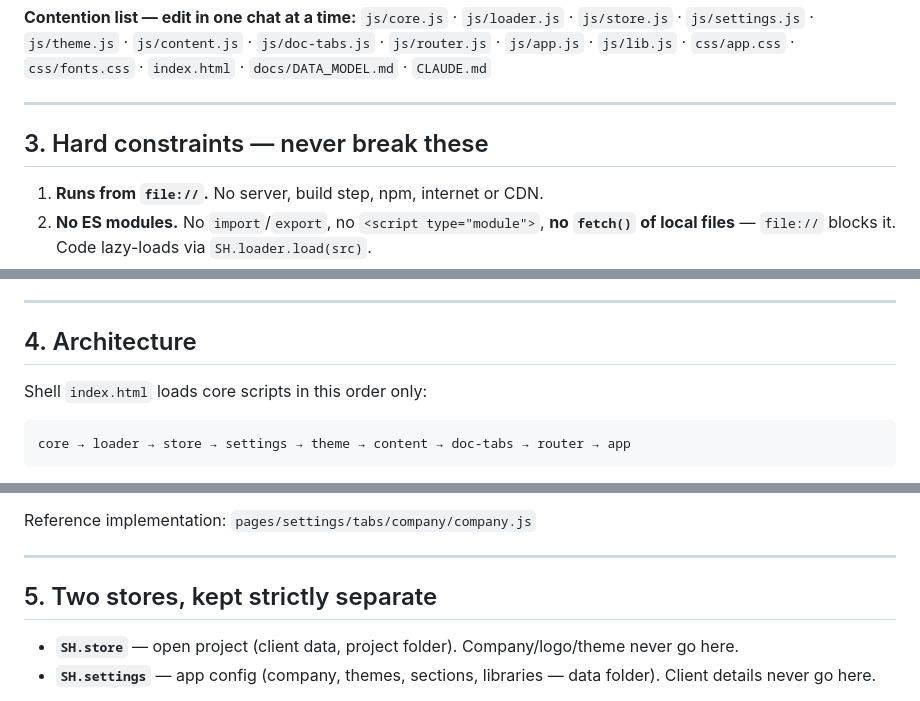
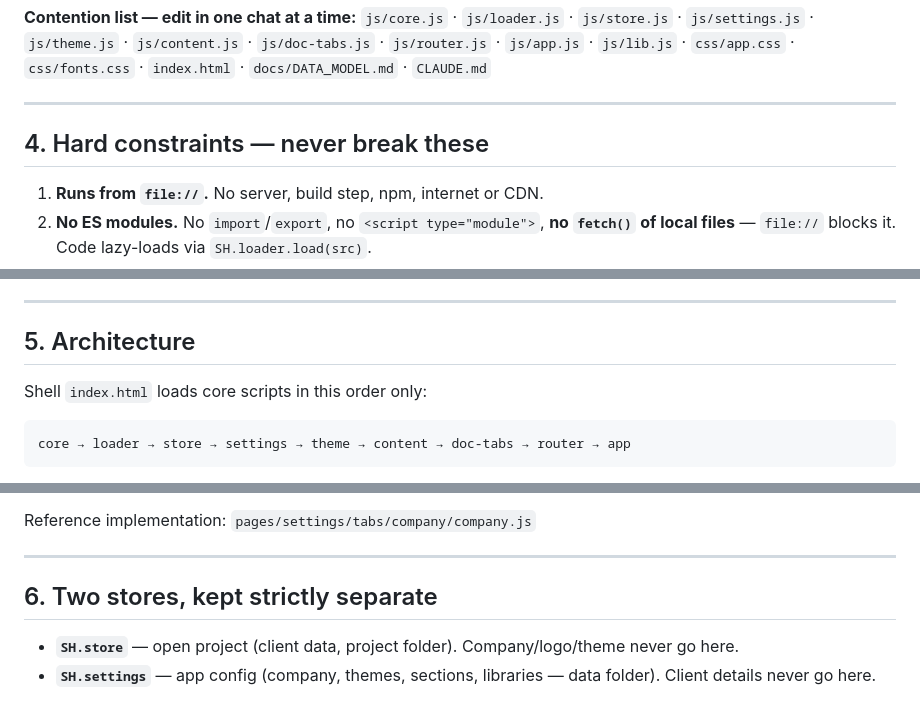
Before and after one commit to BROMAR-ENGINEERING/FS-WORKBENCH, a Markdown page: docs/PROJECT_INSTRUCTIONS.md, 3 parts joined by grey strips. Rendered like a GitHub page.

```diff
--- a/docs/PROJECT_INSTRUCTIONS.md
+++ b/docs/PROJECT_INSTRUCTIONS.md
@@ -51,7 +60,7 @@ services and schema changes belong in the core chat — say so, don't do it.
 
 ---
 
-## 3. Hard constraints — never break these
+## 4. Hard constraints — never break these
 
 1. **Runs from `file://`.** No server, build step, npm, internet or CDN.
 2. **No ES modules.** No `import`/`export`, no `<script type="module">`, **no `fetch()` of
@@ -77,7 +86,7 @@ services and schema changes belong in the core chat — say so, don't do it.
 
 ---
 
-## 4. Architecture
+## 5. Architecture
 
 Shell `index.html` loads core scripts in this order only:
 
@@ -104,7 +113,7 @@ Reference implementation: `pages/settings/tabs/company/company.js`
 
 ---
 
-## 5. Two stores, kept strictly separate
+## 6. Two stores, kept strictly separate
 
 - **`SH.store`** — open project (client data, project folder). Company/logo/theme never go here.
 - **`SH.settings`** — app config (company, themes, sections, libraries — data folder).
```
Also changed, not shown: other parts of docs/PROJECT_INSTRUCTIONS.md (+17 -8 lines).
